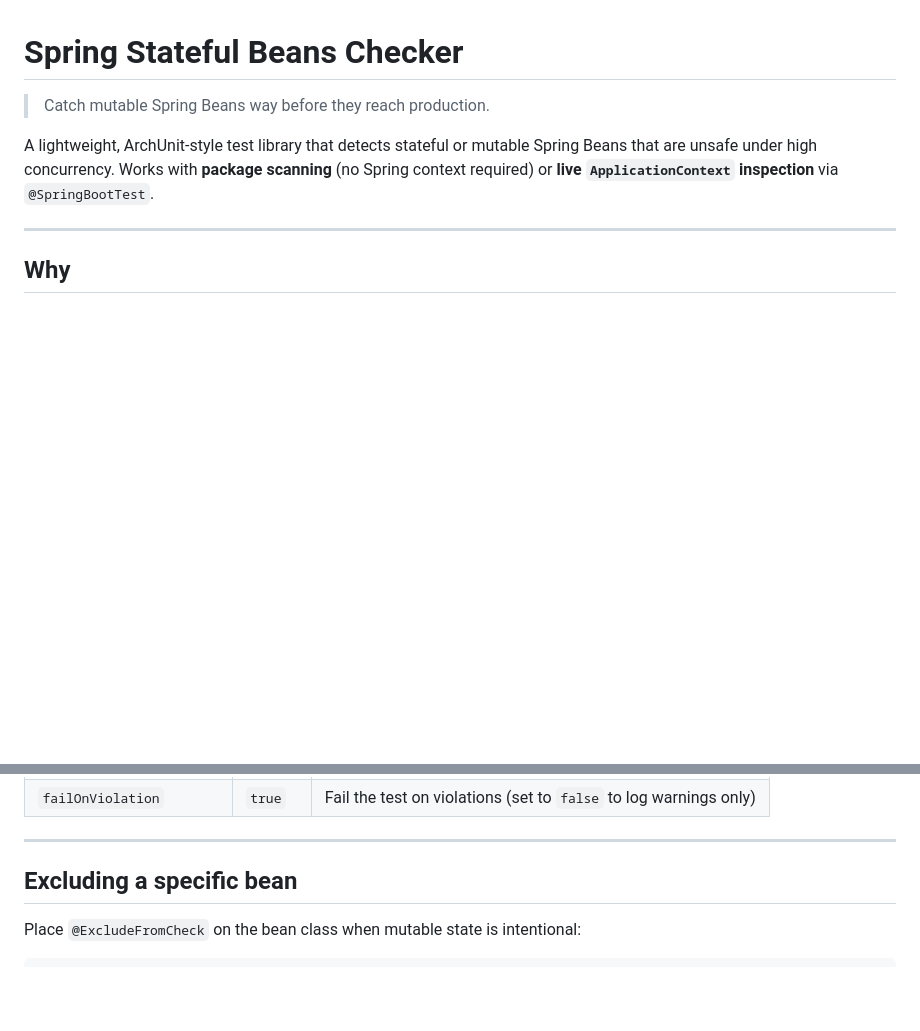
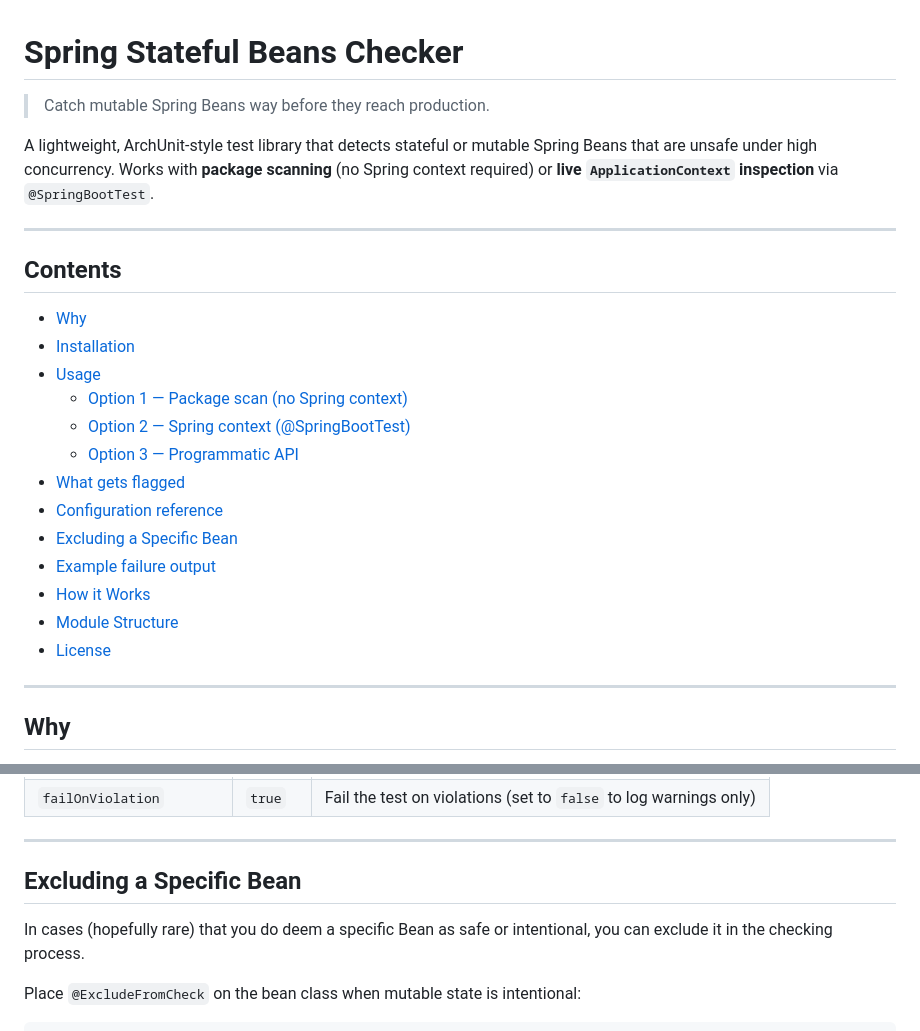
Before and after one commit to tagofabic/archtest-stateful-beans-checker, a Markdown page: README.md, 2 parts joined by grey strips. Drawn GitHub-style; blank space fills up the shorter version.

Commit message:
Small, minor updates to the Readme.

```diff
--- a/README.md
+++ b/README.md
@@ -4,6 +4,24 @@
 
 A lightweight, ArchUnit-style test library that detects stateful or mutable Spring Beans that are unsafe under high concurrency.
 Works with **package scanning** (no Spring context required) or **live `ApplicationContext` inspection** via `@SpringBootTest`.
+
+---
+
+## Contents
+
+- [Why](#why)
+- [Installation](#installation)
+- [Usage](#usage)
+  - [Option 1 — Package scan (no Spring context)](#option-1--package-scan-no-spring-context)
+  - [Option 2 — Spring context (@SpringBootTest)](#option-2--spring-context-springboottest)
+  - [Option 3 — Programmatic API](#option-3--programmatic-api)
+- [What gets flagged](#what-gets-flagged)
+- [Configuration reference](#configuration-reference)
+- [Excluding a Specific Bean](#excluding-a-specific-bean)
+- [Example failure output](#example-failure-output)
+- [How it Works](#how-it-works)
+- [Module Structure](#module-structure)
+- [License](#license)
 
 ---
 
@@ -139,7 +157,10 @@ All options are available on both `@StatefulBeanCheck`, `@SpringStatefulBeanTest
 
 ---
 
-## Excluding a specific bean
+## Excluding a Specific Bean
+
+In cases (hopefully rare) that you do deem a specific Bean as safe or intentional, you can exclude it in the checking
+process.
 
 Place `@ExcludeFromCheck` on the bean class when mutable state is intentional:
 
```
Also changed, not shown: other parts of README.md (+2 -2 lines).
